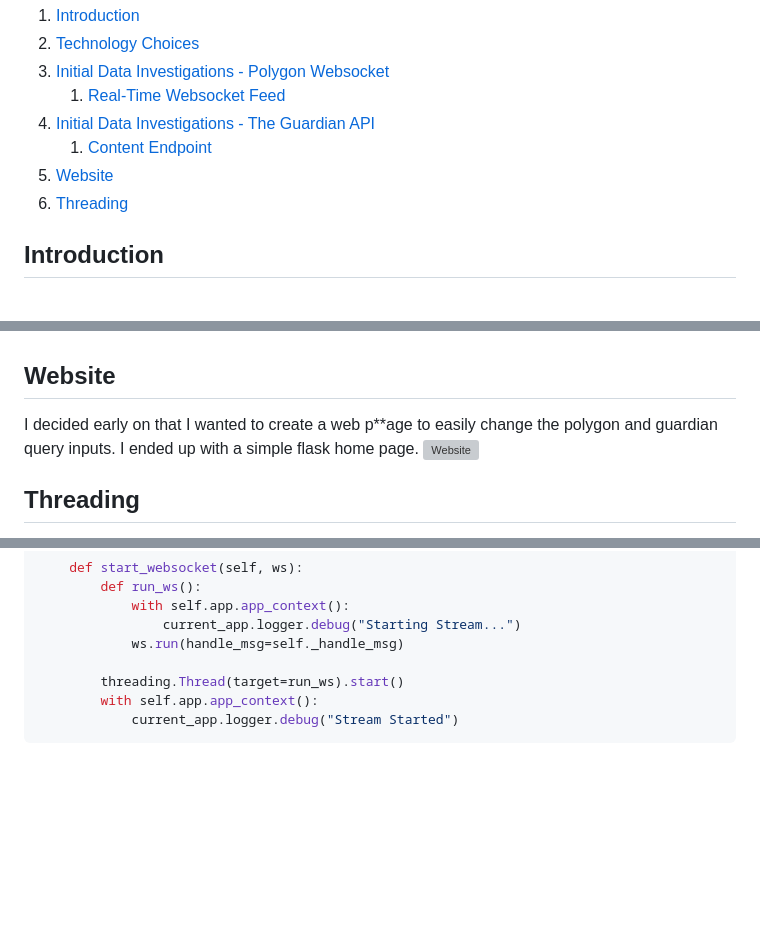
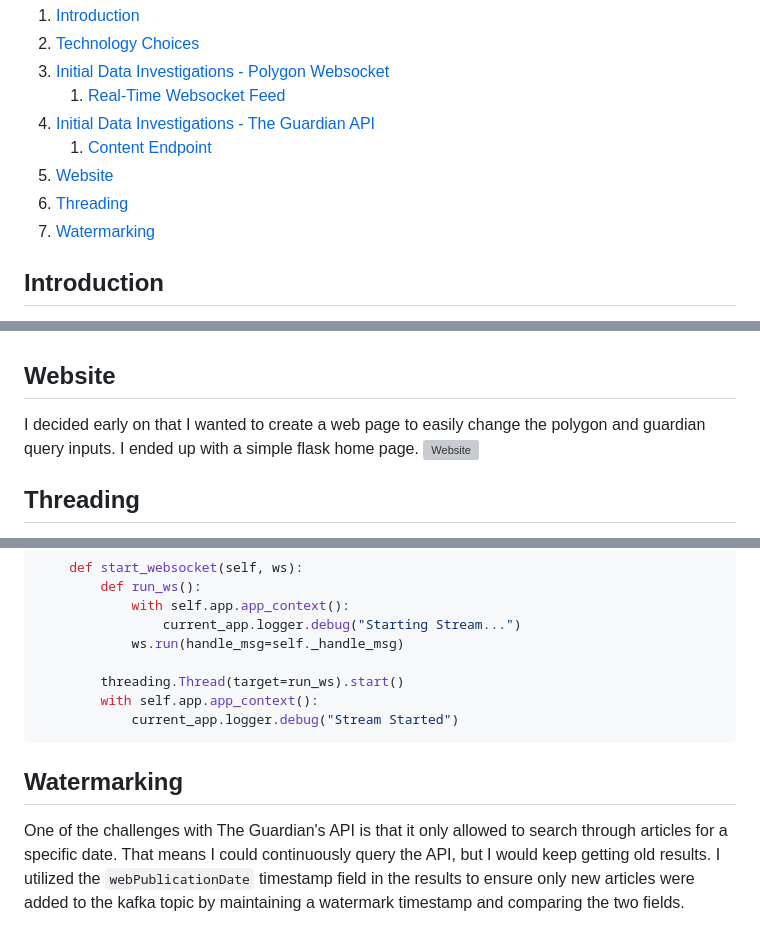
Before and after one commit to cmgoffena13/DE-Capstone-Portfolio-2, a Markdown page: README.md, 3 parts joined by grey strips. Rendered like a GitHub page; blank space fills up the shorter version; grey boxes are pictures that could not be loaded.

Commit message:
small adds

````diff
--- a/README.md
+++ b/README.md
@@ -33,6 +33,7 @@ This project utilizes Polygon's live stream and The Guardian's API to showcase r
     1. [Content Endpoint](#Content-Endpoint)
 5. [Website](#Website)
 6. [Threading](#Threading)
+7. [Watermarking](#Watermarking)
 
 ## Introduction
 This portfolio project is designed to showcase my ability to learn new technologies in regards to streaming. Almost every technology chosen in this project I had limited knowledge in. Each section is commentary on the project that includes my learnings along the way. Enjoy!
@@ -99,7 +100,7 @@ URL: https://content.guardianapis.com/search
 <sup>Initial thoughts: webTitle and webPublicationDate seem to be the most important data points. Status is important as well to check. Also have to be careful about search terms, I wanted the ecommerce Amazon, not the jungle. Looks like their is a sectionName that can be filtered for US activity only</sup>
 
 ## Website
-I decided early on that I wanted to create a web p**age to easily change the polygon and guardian query inputs. I ended up with a simple flask home page.
+I decided early on that I wanted to create a web page to easily change the polygon and guardian query inputs. I ended up with a simple flask home page.
 ![Website](website/app/static/README/stock_tracker.png "Website")
 
 ## Threading
@@ -115,3 +116,6 @@ One of the main issues I ran into while using the flask home page is when submit
         with self.app.app_context():
             current_app.logger.debug("Stream Started")
 ```
+
+## Watermarking
+One of the challenges with The Guardian's API is that it only allowed to search through articles for a specific date. That means I could continuously query the API, but I would keep getting old results. I utilized the `webPublicationDate` timestamp field in the results to ensure only new articles were added to the kafka topic by maintaining a watermark timestamp and comparing the two fields.
````
